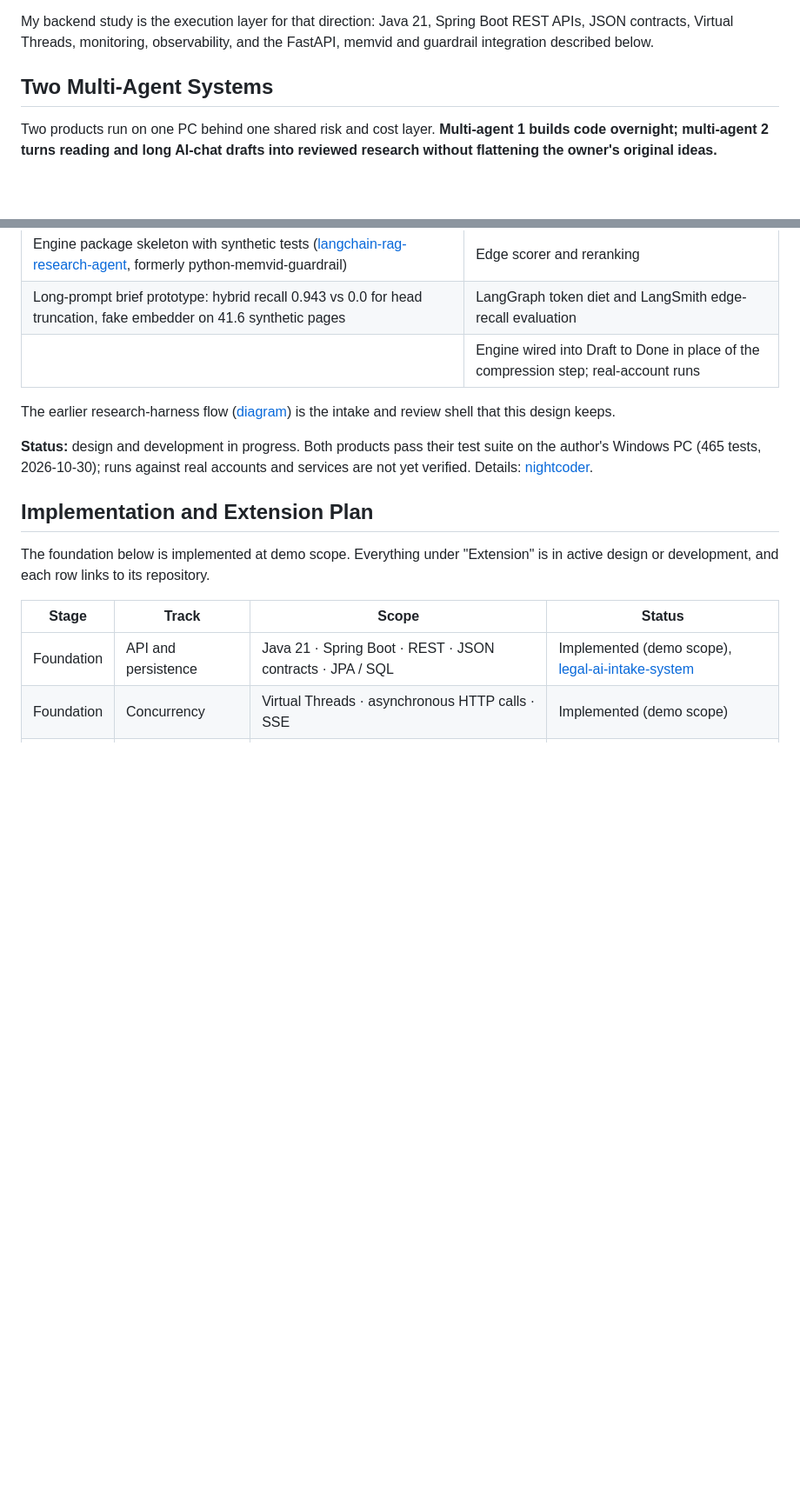
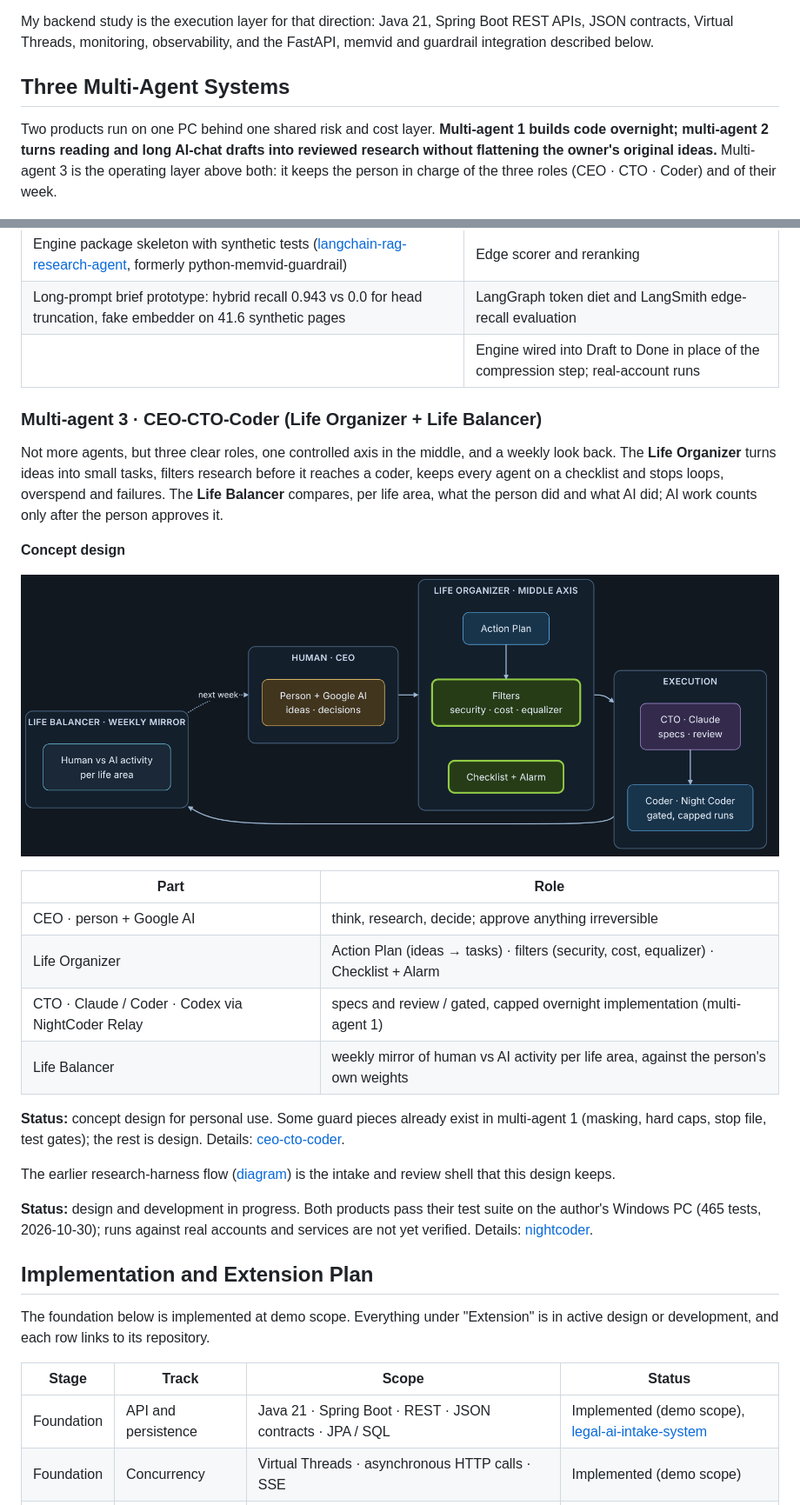
Before and after one commit to ai-agent-orchestrator/ai-multi-agent-orchestration, a Markdown page: README.md, 2 parts joined by grey strips. Shown at 87% size. GitHub-like rendering; pictures changed too: assets/diagrams/agent3-ceo-cto-coder-concept-dark.png (added); blank space fills up the shorter version.

Commit message:
docs: add multi-agent 3 (CEO-CTO-Coder: Life Organizer + Life Balancer)
Co-Authored-By: Claude Opus 5.5 <noreply@anthropic.com>
Claude-Session: https://claude.ai/code/session_01UJTvag9qoKWuiaLYmNY9aL

```diff
--- a/README.md
+++ b/README.md
@@ -34,9 +34,9 @@ At the current stage, I am especially focused on the Legal/Medical part because
 
 My backend study is the execution layer for that direction: Java 21, Spring Boot REST APIs, JSON contracts, Virtual Threads, monitoring, observability, and the FastAPI, memvid and guardrail integration described below.
 
-## Two Multi-Agent Systems
+## Three Multi-Agent Systems
 
-Two products run on one PC behind one shared risk and cost layer. **Multi-agent 1 builds code overnight; multi-agent 2 turns reading and long AI-chat drafts into reviewed research without flattening the owner's original ideas.**
+Two products run on one PC behind one shared risk and cost layer. **Multi-agent 1 builds code overnight; multi-agent 2 turns reading and long AI-chat drafts into reviewed research without flattening the owner's original ideas.** Multi-agent 3 is the operating layer above both: it keeps the person in charge of the three roles (CEO · CTO · Coder) and of their week.
 
 [![Two multi-agent products: owner and design loop on top, NightCoder Relay and Draft to Done with the Edge Equalizer in the middle, the shared risk and cost layer underneath](assets/diagrams/multi-agents-overview-dark.png)](assets/diagrams/multi-agents-overview-dark.svg)
 
@@ -96,6 +96,23 @@ Presets combine the two: **research and idea fusion** (spear low, shield high) a
 | Long-prompt brief prototype: hybrid recall 0.943 vs 0.0 for head truncation, fake embedder on 41.6 synthetic pages | LangGraph token diet and LangSmith edge-recall evaluation |
 | | Engine wired into Draft to Done in place of the compression step; real-account runs |
 
+### Multi-agent 3 · CEO-CTO-Coder (Life Organizer + Life Balancer)
+
+Not more agents, but three clear roles, one controlled axis in the middle, and a weekly look back. The **Life Organizer** turns ideas into small tasks, filters research before it reaches a coder, keeps every agent on a checklist and stops loops, overspend and failures. The **Life Balancer** compares, per life area, what the person did and what AI did; AI work counts only after the person approves it.
+
+**Concept design**
+
+[![CEO-CTO-Coder: human CEO, Life Organizer middle axis, CTO and Coder execution, Life Balancer weekly mirror](assets/diagrams/agent3-ceo-cto-coder-concept-dark.png)](assets/diagrams/agent3-ceo-cto-coder-concept-dark.svg)
+
+| Part | Role |
+| --- | --- |
+| CEO · person + Google AI | think, research, decide; approve anything irreversible |
+| Life Organizer | Action Plan (ideas → tasks) · filters (security, cost, equalizer) · Checklist + Alarm |
+| CTO · Claude / Coder · Codex via NightCoder Relay | specs and review / gated, capped overnight implementation (multi-agent 1) |
+| Life Balancer | weekly mirror of human vs AI activity per life area, against the person's own weights |
+
+**Status:** concept design for personal use. Some guard pieces already exist in multi-agent 1 (masking, hard caps, stop file, test gates); the rest is design. Details: [ceo-cto-coder](https://github.com/ai-agent-orchestrator/ceo-cto-coder).
+
 The earlier research-harness flow ([diagram](assets/diagrams/research-harness-flow-dark.svg)) is the intake and review shell that this design keeps.
 
 **Status:** design and development in progress. Both products pass their test suite on the author's Windows PC (465 tests, 2026-10-30); runs against real accounts and services are not yet verified. Details: [nightcoder](https://github.com/ai-agent-orchestrator/nightcoder).
```
Also changed, not shown: other parts of README.md (+1 -0 lines), 2 other files.
